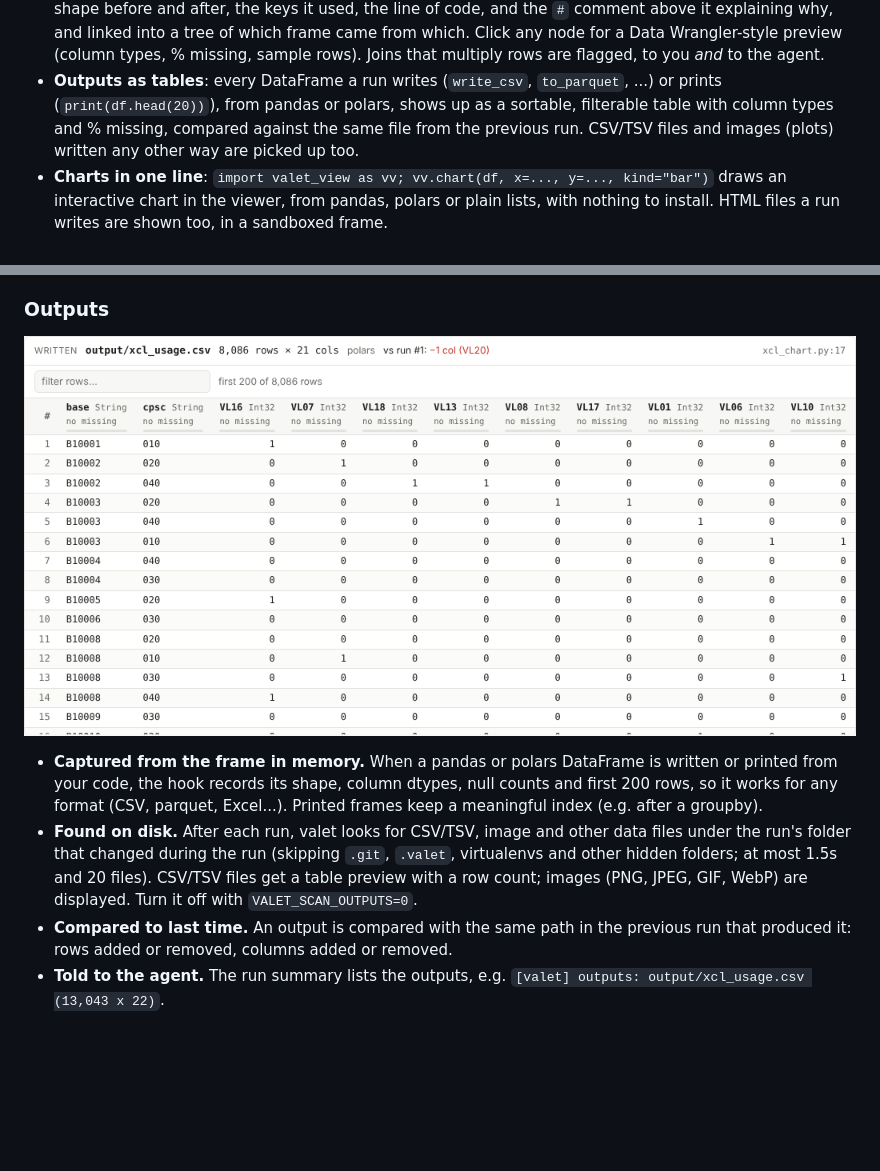
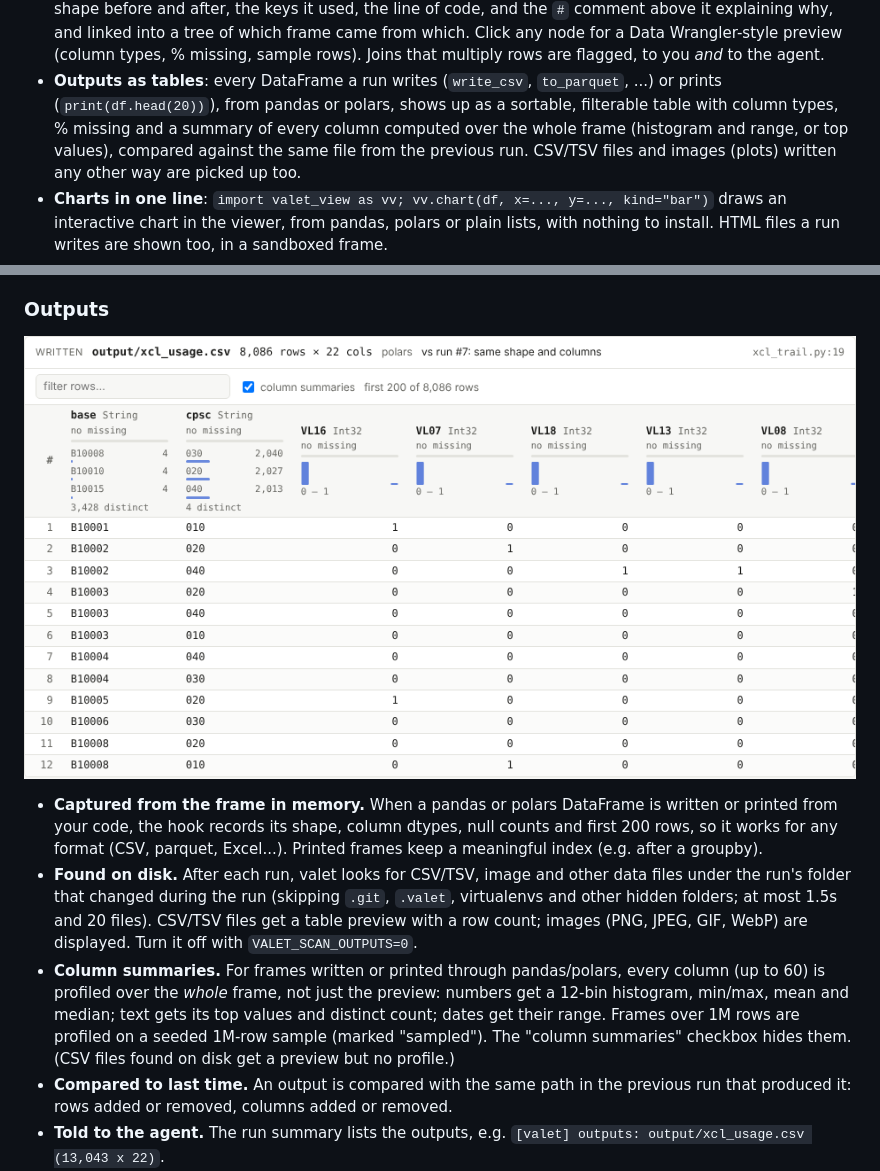
Before and after one commit to adityapalve/valet, a Markdown page: README.md, 2 parts joined by grey strips. Drawn GitHub-style; pictures changed too: docs/profiles.png (added); blank space fills up the shorter version.

```diff
--- a/README.md
+++ b/README.md
@@ -25,7 +25,8 @@ the terminal exactly as before, so the agent's own terminal tool sees it, and on
   flagged, to you *and* to the agent.
 - **Outputs as tables**: every DataFrame a run writes (`write_csv`, `to_parquet`, ...) or prints
   (`print(df.head(20))`), from pandas or polars, shows up as a sortable, filterable table with
-  column types and % missing, compared against the same file from the previous run. CSV/TSV files
+  column types, % missing and a summary of every column computed over the whole frame
+  (histogram and range, or top values), compared against the same file from the previous run. CSV/TSV files
   and images (plots) written any other way are picked up too.
 - **Charts in one line**: `import valet_view as vv; vv.chart(df, x=..., y=..., kind="bar")` draws
   an interactive chart in the viewer, from pandas, polars or plain lists, with nothing to install.
@@ -175,7 +176,7 @@ that python process (or log out), then update.
 
 ### Outputs
 
-![output table](docs/outputs.png)
+![output table with column summaries](docs/profiles.png)
 
 - **Captured from the frame in memory.** When a pandas or polars DataFrame is written or printed
   from your code, the hook records its shape, column dtypes, null counts and first 200 rows, so it
@@ -185,6 +186,11 @@ that python process (or log out), then update.
   run's folder that changed during the run (skipping `.git`, `.valet`, virtualenvs and other
   hidden folders; at most 1.5s and 20 files). CSV/TSV files get a table preview with a row count;
   images (PNG, JPEG, GIF, WebP) are displayed. Turn it off with `VALET_SCAN_OUTPUTS=0`.
+- **Column summaries.** For frames written or printed through pandas/polars, every column (up to
+  60) is profiled over the *whole* frame, not just the preview: numbers get a 12-bin histogram,
+  min/max, mean and median; text gets its top values and distinct count; dates get their range.
+  Frames over 1M rows are profiled on a seeded 1M-row sample (marked "sampled"). The "column
+  summaries" checkbox hides them. (CSV files found on disk get a preview but no profile.)
 - **Compared to last time.** An output is compared with the same path in the previous run that
   produced it: rows added or removed, columns added or removed.
 - **Told to the agent.** The run summary lists the outputs, e.g.
```
Also changed, not shown: 5 other files.
